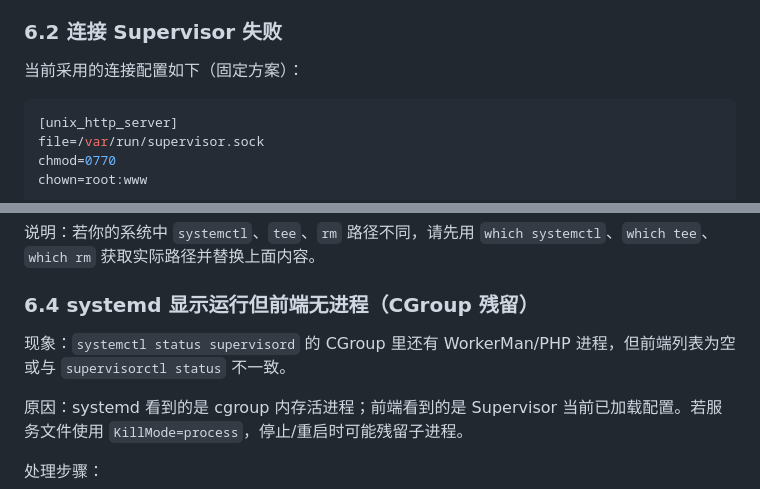
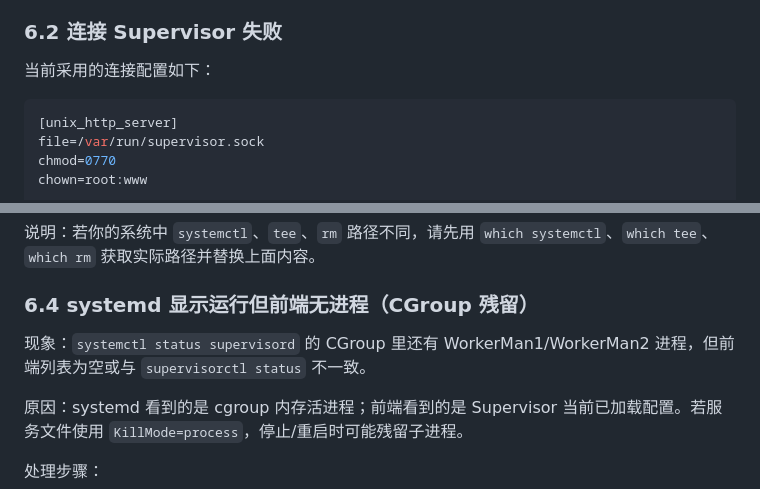
Before and after one commit to m18cn/supervisor-monitor, a Markdown page: DEPLOY.md, 2 parts joined by grey strips. Drawn GitHub-style.

Commit message:
Fix typos and improve clarity in DEPLOY.md
变更常见问题步骤

````diff
--- a/DEPLOY.md
+++ b/DEPLOY.md
@@ -241,7 +241,7 @@ chmod 775 /www/wwwroot/supervisor-monitor/logs
 
 ### 6.2 连接 Supervisor 失败
 
-当前采用的连接配置如下（固定方案）：
+当前采用的连接配置如下：
 
 ```ini
 [unix_http_server]
@@ -293,7 +293,7 @@ sudo chmod 440 /etc/sudoers.d/supervisor-monitor
 
 ### 6.4 systemd 显示运行但前端无进程（CGroup 残留）
 
-现象：`systemctl status supervisord` 的 CGroup 里还有 WorkerMan/PHP 进程，但前端列表为空或与 `supervisorctl status` 不一致。
+现象：`systemctl status supervisord` 的 CGroup 里还有 WorkerMan1/WorkerMan2 进程，但前端列表为空或与 `supervisorctl status` 不一致。
 
 原因：systemd 看到的是 cgroup 内存活进程；前端看到的是 Supervisor 当前已加载配置。若服务文件使用 `KillMode=process`，停止/重启时可能残留子进程。
 
````
